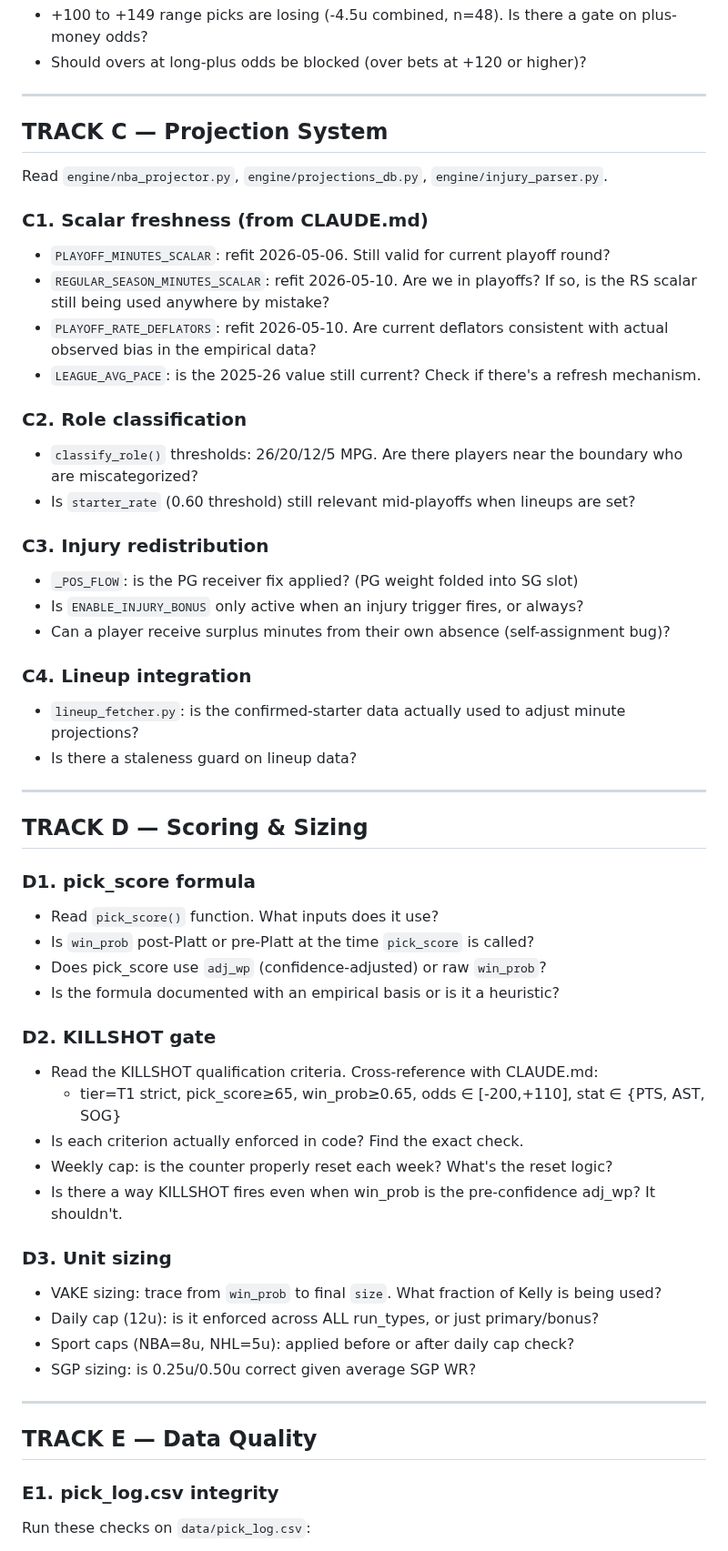
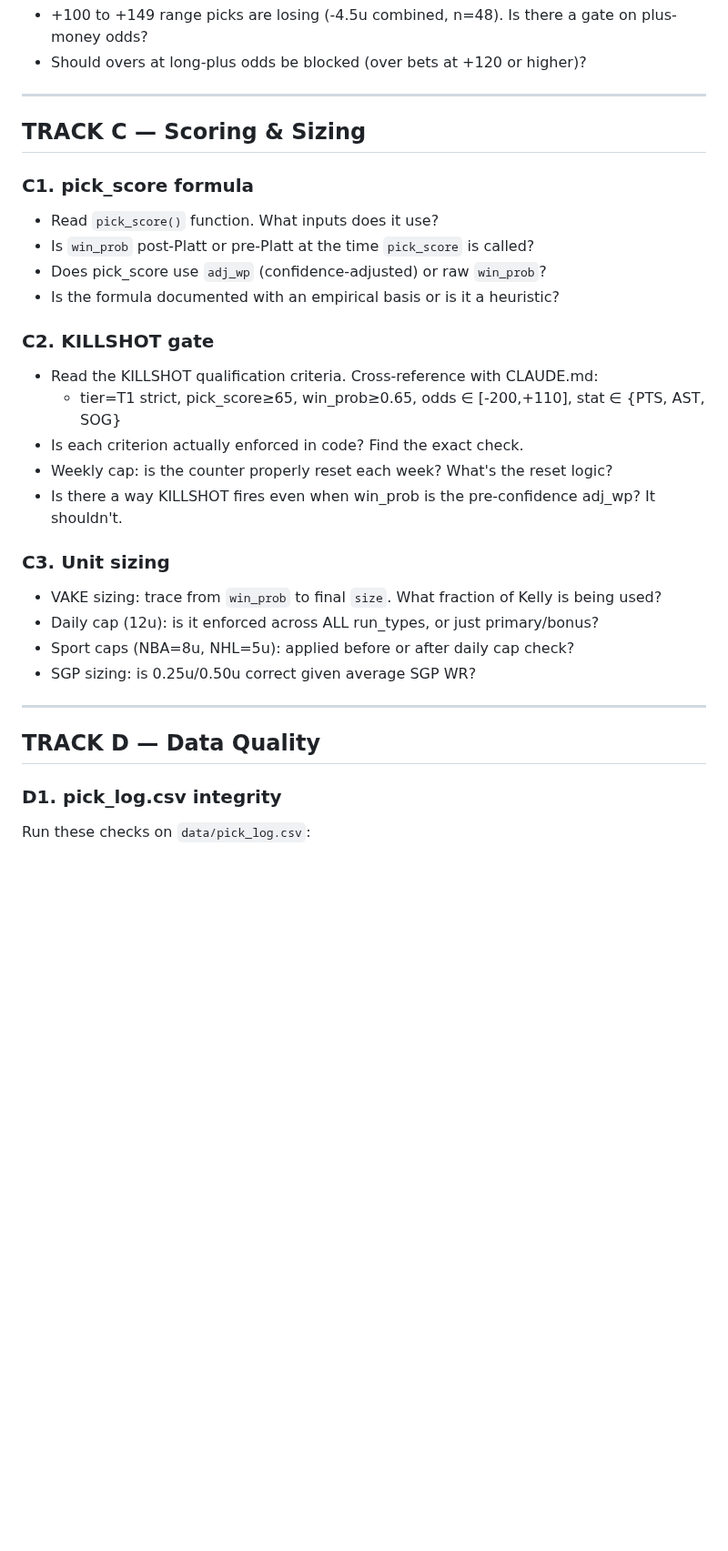
Before and after one commit to jonopeshut-hueonnyparlay/JonnyParlay, a Markdown page: docs/AUDIT_PROMPT.md, the part around one of its changes. Shown at 91% size. Rendered like a GitHub page; blank space fills up the shorter version.

Commit message:
docs: remove projection system track from audit prompt

```diff
--- a/docs/AUDIT_PROMPT.md
+++ b/docs/AUDIT_PROMPT.md
@@ -104,47 +104,22 @@ Cross-reference every (stat, direction) pair with n≥10 against the model WP:
 
 ---
 
-## TRACK C — Projection System
+## TRACK C — Scoring & Sizing
 
-Read `engine/nba_projector.py`, `engine/projections_db.py`, `engine/injury_parser.py`.
-
-### C1. Scalar freshness (from CLAUDE.md)
-- `PLAYOFF_MINUTES_SCALAR`: refit 2026-05-06. Still valid for current playoff round?
-- `REGULAR_SEASON_MINUTES_SCALAR`: refit 2026-05-10. Are we in playoffs? If so, is the RS scalar still being used anywhere by mistake?
-- `PLAYOFF_RATE_DEFLATORS`: refit 2026-05-10. Are current deflators consistent with actual observed bias in the empirical data?
-- `LEAGUE_AVG_PACE`: is the 2025-26 value still current? Check if there's a refresh mechanism.
-
-### C2. Role classification
-- `classify_role()` thresholds: 26/20/12/5 MPG. Are there players near the boundary who are miscategorized?
-- Is `starter_rate` (0.60 threshold) still relevant mid-playoffs when lineups are set?
-
-### C3. Injury redistribution
-- `_POS_FLOW`: is the PG receiver fix applied? (PG weight folded into SG slot)
-- Is `ENABLE_INJURY_BONUS` only active when an injury trigger fires, or always?
-- Can a player receive surplus minutes from their own absence (self-assignment bug)?
-
-### C4. Lineup integration
-- `lineup_fetcher.py`: is the confirmed-starter data actually used to adjust minute projections?
-- Is there a staleness guard on lineup data?
-
----
-
-## TRACK D — Scoring & Sizing
-
-### D1. pick_score formula
+### C1. pick_score formula
 - Read `pick_score()` function. What inputs does it use?
 - Is `win_prob` post-Platt or pre-Platt at the time `pick_score` is called?
 - Does pick_score use `adj_wp` (confidence-adjusted) or raw `win_prob`?
 - Is the formula documented with an empirical basis or is it a heuristic?
 
-### D2. KILLSHOT gate
+### C2. KILLSHOT gate
 - Read the KILLSHOT qualification criteria. Cross-reference with CLAUDE.md:
   - tier=T1 strict, pick_score≥65, win_prob≥0.65, odds ∈ [-200,+110], stat ∈ {PTS, AST, SOG}
 - Is each criterion actually enforced in code? Find the exact check.
 - Weekly cap: is the counter properly reset each week? What's the reset logic?
 - Is there a way KILLSHOT fires even when win_prob is the pre-confidence adj_wp? It shouldn't.
 
-### D3. Unit sizing
+### C3. Unit sizing
 - VAKE sizing: trace from `win_prob` to final `size`. What fraction of Kelly is being used?
 - Daily cap (12u): is it enforced across ALL run_types, or just primary/bonus?
 - Sport caps (NBA=8u, NHL=5u): applied before or after daily cap check?
@@ -152,9 +127,9 @@ Read `engine/nba_projector.py`, `engine/projections_db.py`, `engine/injury_parse
 
 ---
 
-## TRACK E — Data Quality
+## TRACK D — Data Quality
 
-### E1. pick_log.csv integrity
+### D1. pick_log.csv integrity
 Run these checks on `data/pick_log.csv`:
 - Column count = 29 for every row (no schema drift mid-file)
 - `result` values ∈ {W, L, VOID, NaN} — no typos
```
Also changed, not shown: other parts of docs/AUDIT_PROMPT.md (+13 -15 lines).
